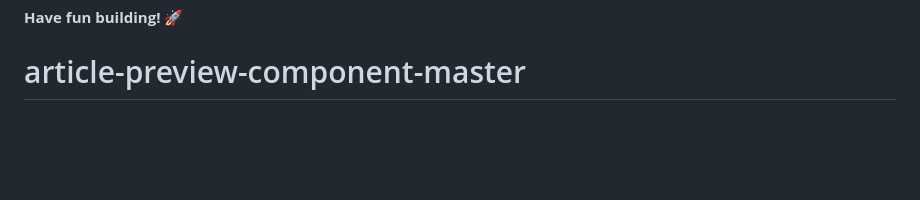
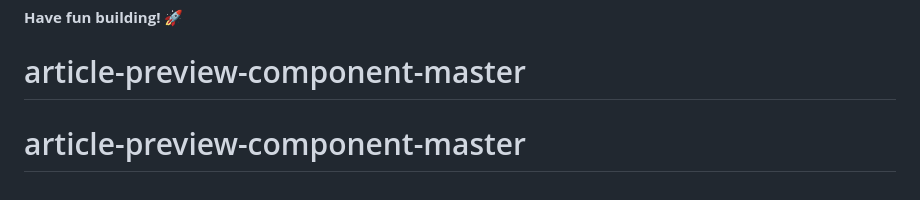
Before and after one commit to MarceloDevd3/article-preview-component-master, a Markdown page: README.md, the part around the change. GitHub-like rendering; blank space fills up the shorter version.

```diff
--- a/README.md
+++ b/README.md
@@ -93,3 +93,4 @@ This challenge is completely free. Please share it with anyone who will find it
 
 **Have fun building!** 🚀
 # article-preview-component-master
+# article-preview-component-master
```
